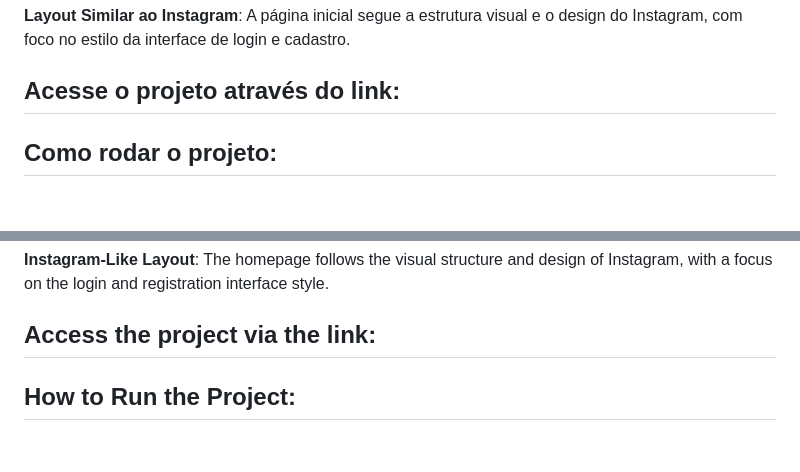
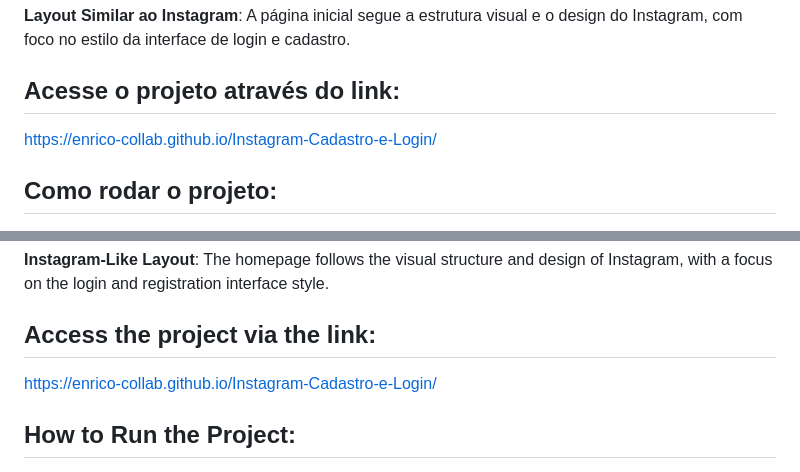
Before and after one commit to Enrico-collab/Instagram-Cadastro-e-Login, a Markdown page: README.md, 2 parts joined by grey strips. Rendered like a GitHub page; blank space fills up the shorter version.

Commit message:
README.md atualizado

```diff
--- a/README.md
+++ b/README.md
@@ -15,6 +15,7 @@ Este projeto foi desenvolvido com o objetivo de recriar a página inicial de cad
 **Layout Similar ao Instagram**: A página inicial segue a estrutura visual e o design do Instagram, com foco no estilo da interface de login e cadastro.
 
 ## Acesse o projeto através do link:
+https://enrico-collab.github.io/Instagram-Cadastro-e-Login/
 
 ## Como rodar o projeto:
 1. Clone o repositório:<br>
@@ -51,6 +52,7 @@ This project was developed with the goal of recreating the Instagram login and r
 **Instagram-Like Layout**: The homepage follows the visual structure and design of Instagram, with a focus on the login and registration interface style.
 
 ## Access the project via the link:
+https://enrico-collab.github.io/Instagram-Cadastro-e-Login/
 
 ## How to Run the Project:
 1. Clone the repository:<br>
```
